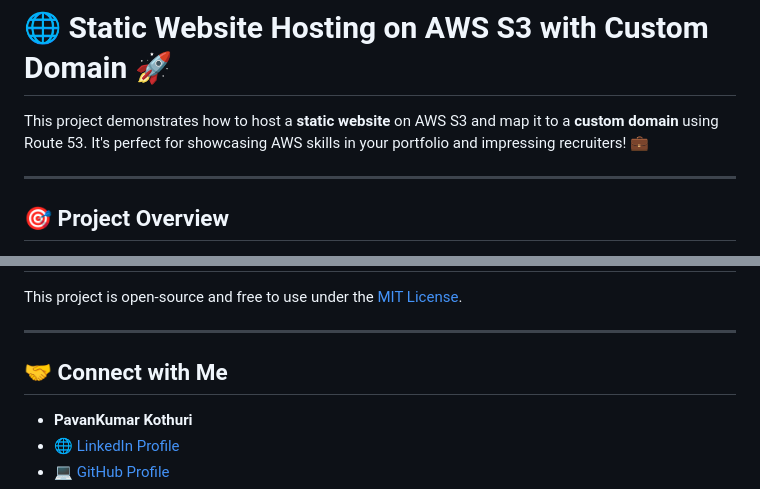
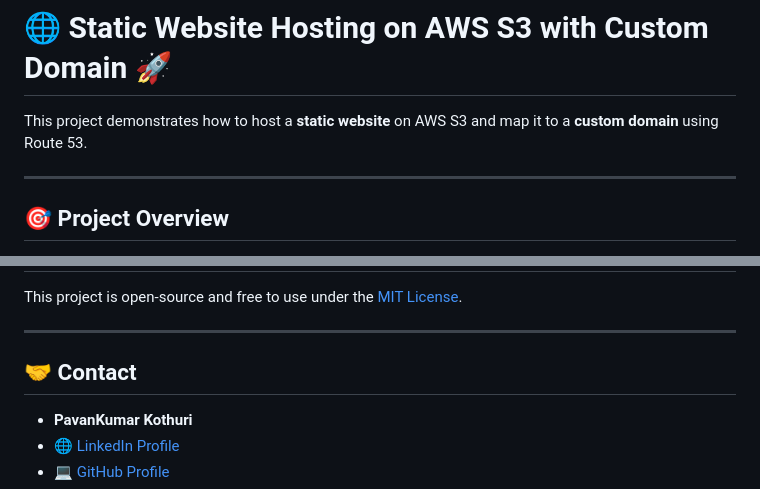
Before and after one commit to PavanKumarKothuri/AWS-S3-static, a Markdown page: README.md, 2 parts joined by grey strips. Drawn GitHub-style.

Commit message:
README info

```diff
--- a/README.md
+++ b/README.md
@@ -2,7 +2,7 @@
 
 # 🌐 Static Website Hosting on AWS S3 with Custom Domain 🚀
 
-This project demonstrates how to host a **static website** on AWS S3 and map it to a **custom domain** using Route 53. It's perfect for showcasing AWS skills in your portfolio and impressing recruiters! 💼
+This project demonstrates how to host a **static website** on AWS S3 and map it to a **custom domain** using Route 53.
 
 ---
 
@@ -120,7 +120,7 @@ This project is open-source and free to use under the [MIT License](LICENSE).
 
 ---
 
-## 🤝 **Connect with Me**
+## 🤝 **Contact**
 - **PavanKumar Kothuri**
 - 🌐 [LinkedIn Profile](https://www.linkedin.com/in/iamkpk/)
 - 💻 [GitHub Profile](https://github.com/PavanKumarKothuri)
```
